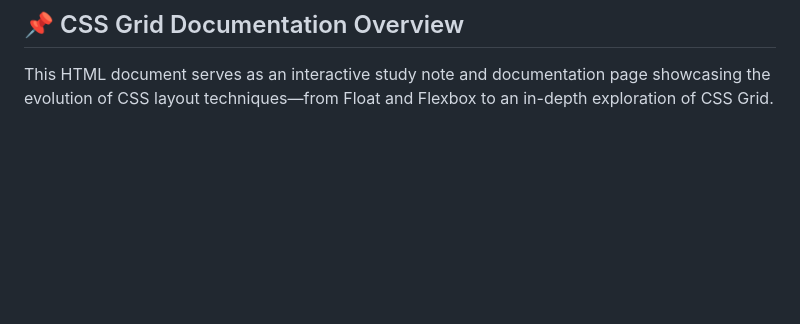
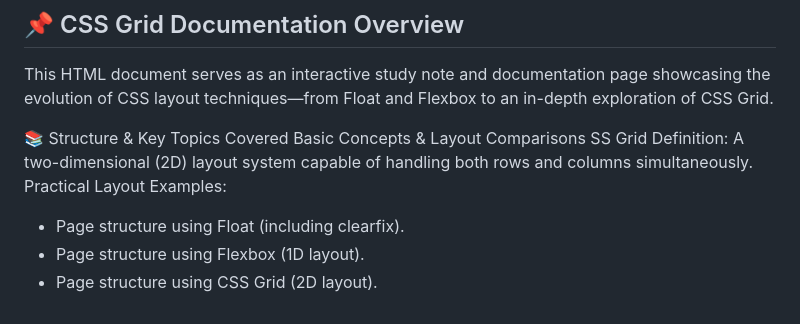
Before and after one commit to shahansyah/Css-Grid-Tutorial, a Markdown page: README.md, the part around the change. GitHub-like rendering; blank space fills up the shorter version.

```diff
--- a/README.md
+++ b/README.md
@@ -31,3 +31,11 @@ This project demonstrates how to use Grid in CSS, as outlined in this documentat
 
 ## 📌 CSS Grid Documentation Overview
 This HTML document serves as an interactive study note and documentation page showcasing the evolution of CSS layout techniques—from Float and Flexbox to an in-depth exploration of CSS Grid.
+
+📚 Structure & Key Topics Covered
+Basic Concepts & Layout Comparisons
+SS Grid Definition: A two-dimensional (2D) layout system capable of handling both rows and columns simultaneously.
+Practical Layout Examples:
+- Page structure using Float (including clearfix).
+- Page structure using Flexbox (1D layout).
+- Page structure using CSS Grid (2D layout).
```
